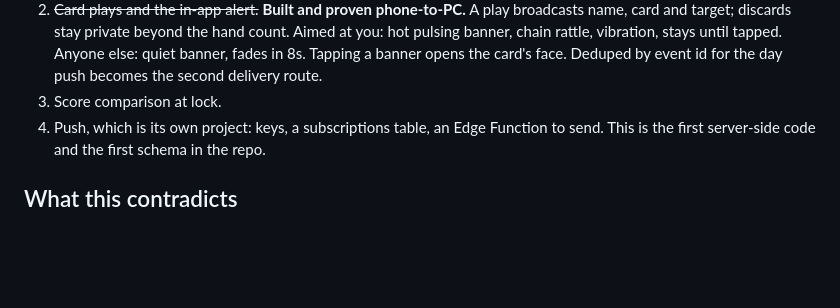
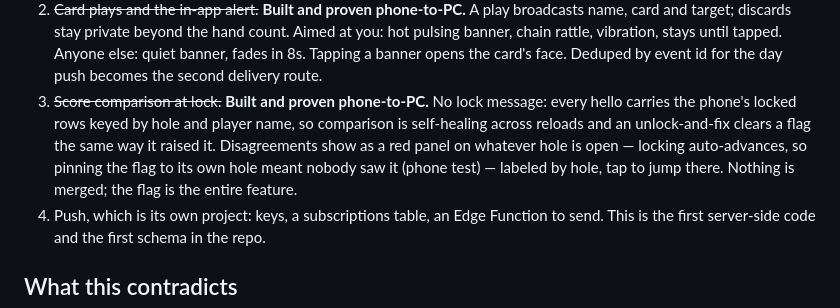
Before and after one commit to ilovefree1s/Chain-reaction, a Markdown page: MULTIPLAYER_PLAN.md, the part around the change. Drawn GitHub-style; blank space fills up the shorter version.

Commit message:
Step 3 goes in the book
Co-Authored-By: Claude Fable 5 <noreply@anthropic.com>

```diff
--- a/MULTIPLAYER_PLAN.md
+++ b/MULTIPLAYER_PLAN.md
@@ -119,7 +119,14 @@ half easy and the web half no easier, and produces two half-tables at one basket
    until tapped. Anyone else: quiet banner, fades in 8s. Tapping a banner
    opens the card's face. Deduped by event id for the day push becomes the
    second delivery route.
-3. Score comparison at lock.
+3. ~~Score comparison at lock.~~ **Built and proven phone-to-PC.** No lock
+   message: every hello carries the phone's locked rows keyed by hole and
+   player name, so comparison is self-healing across reloads and an
+   unlock-and-fix clears a flag the same way it raised it. Disagreements
+   show as a red panel on whatever hole is open — locking auto-advances, so
+   pinning the flag to its own hole meant nobody saw it (phone test) —
+   labeled by hole, tap to jump there. Nothing is merged; the flag is the
+   entire feature.
 4. Push, which is its own project: keys, a subscriptions table, an Edge Function to
    send. This is the first server-side code and the first schema in the repo.
 
```
